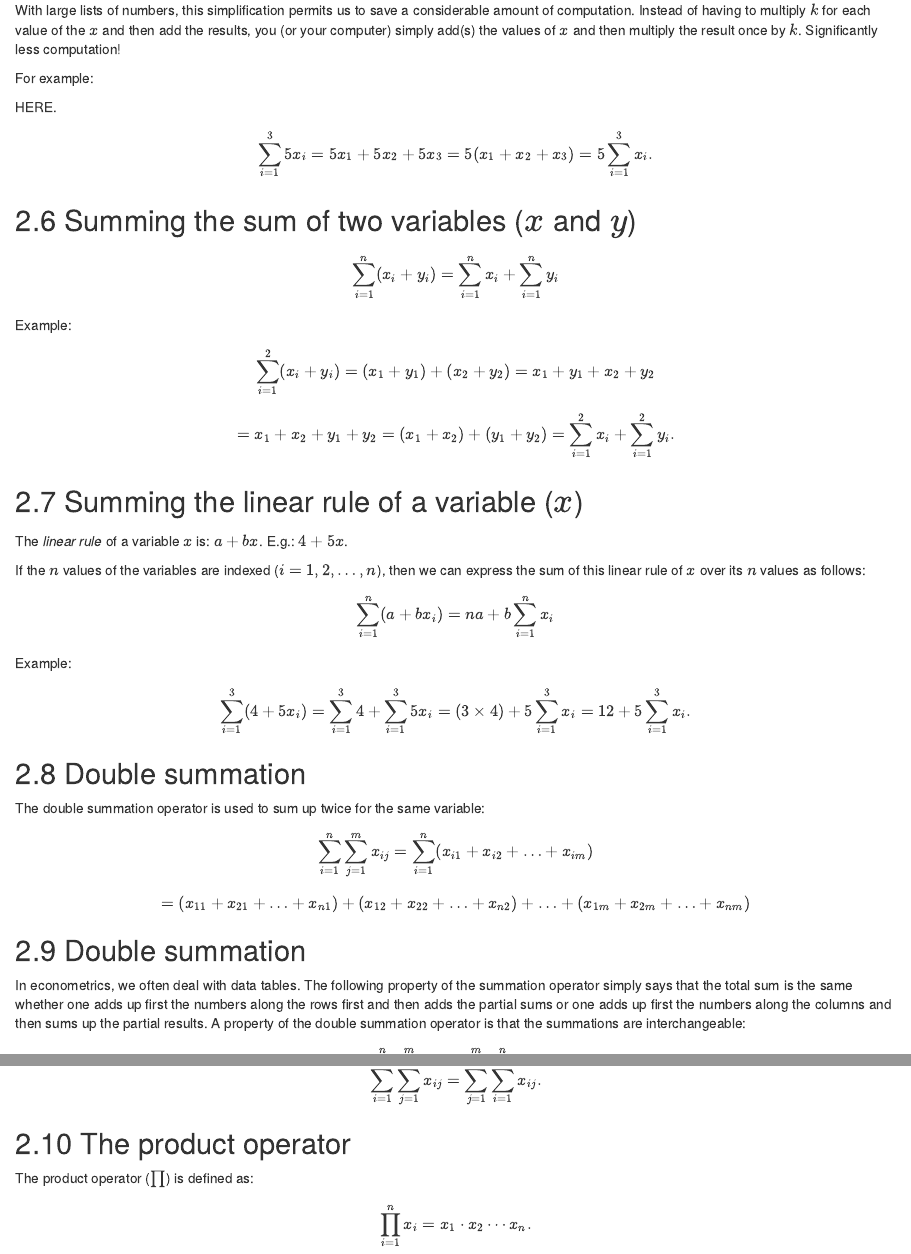
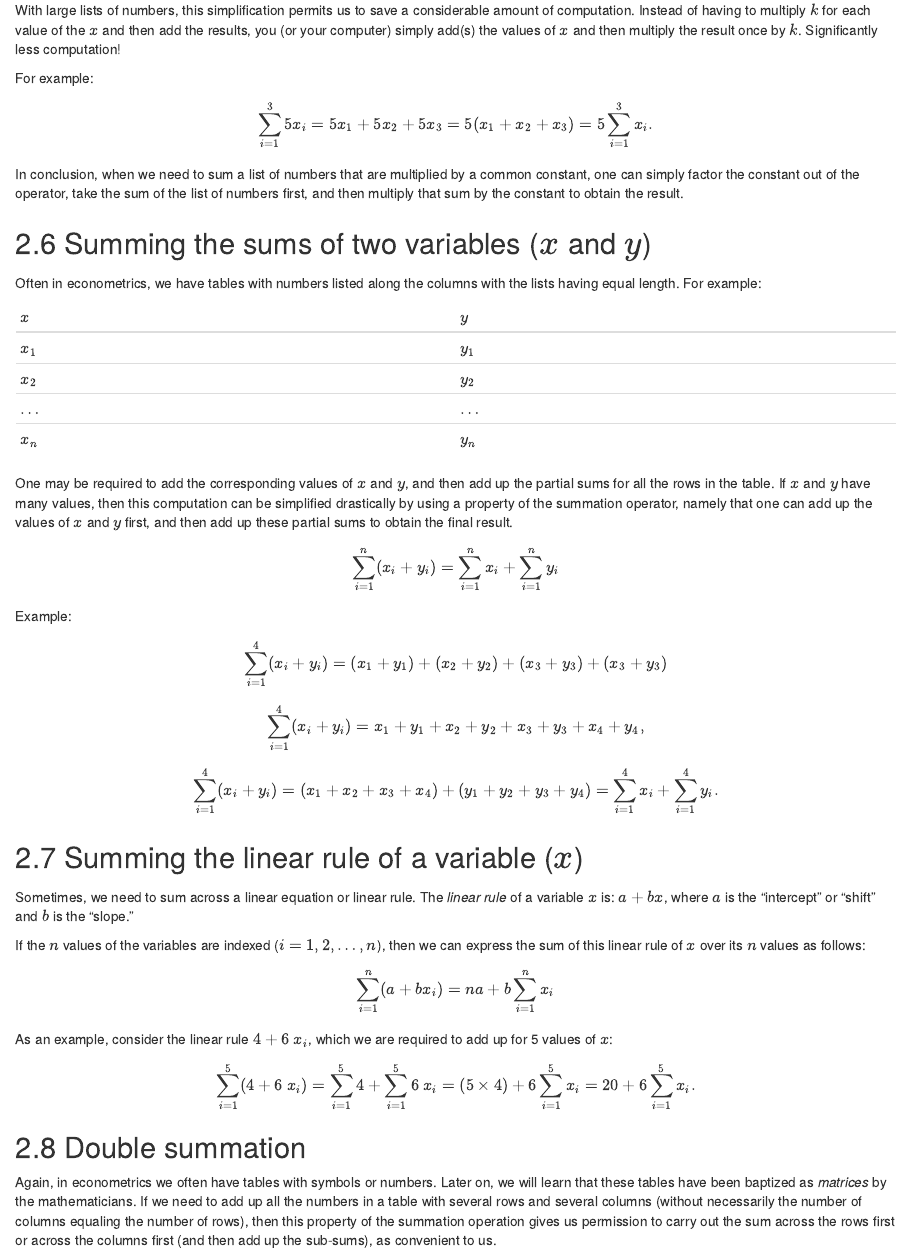
Before and after one commit to anhnguyendepocen/math_econometrics_with_R, an R Markdown document (prob_theory.Rmd): the page in a window 1100 px wide, from 2420 px down before the commit and from 2540 px down after it, so that both start at the same text, and a second part further down, joined at a grey line. Rendered offline with R 4.5, knitr and Pandoc, with nearby package versions.

Commit message:
Commit from R Studio!

```diff
--- a/prob_theory.Rmd
+++ b/prob_theory.Rmd
@@ -104,47 +111,60 @@
 
 For example:
 
-HERE.
+$$\sum_{i=1}^3 5 x_i =  5 x_1 + 5 x_2 + 5 x_3 = 5 (x_1 + x_2 + x_3) = 5 \sum_{i=1}^3 x_i.$$
+In conclusion, when we need to sum a list of numbers that are multiplied by a common constant, one can simply factor the constant out of the operator, take the sum of the list of numbers first, and then multiply that sum by the constant to obtain the result.
 
-$$\sum_{i=1}^3 5 x_i =  5 x_1 + 5 x_2 + 5 x_3 = 5 (x_1 + x_2 + x_3) = 5 \sum_{i=1}^3 x_i.$$
+## Summing the sums of two variables ($x$ and $y$)
 
-## Summing the sum of two variables ($x$ and $y$)
+Often in econometrics, we have tables with numbers listed along the columns with the lists having equal length.  For example:
+
+| $x$ | $y$ |
+|---|---|
+| $x_1$ | $y_1$ |
+| $x_2$  |  $y_2$ |
+| $\dots$ | $\dots$ |
+| $x_n$  | $y_n$ |
+
+One may be required to add the corresponding values of $x$ and $y$, and then add up the partial sums for all the rows in the table.  If $x$ and $y$ have many values, then this computation can be simplified drastically by using a property of the summation operator, namely that one can add up the values of $x$ and $y$ first, and then add up these partial sums to obtain the final result.
 
 $$\sum_{i=1}^n (x_i + y_i) = \sum_{i=1}^n x_i + \sum_{i=1}^n y_i$$
 
 Example:
-$$\sum_{i=1}^2 (x_i + y_i) = (x_1 + y_1) + (x_2 + y_2) = x_1 + y_1 + x_2 + y_2$$
-$$= x_1 + x_2 + y_1 + y_2 = (x_1 + x_2) + (y_1 + y_2) = \sum_{i=1}^2 x_i + \sum_{i=1}^2 y_i.$$
+$$\sum_{i=1}^4 (x_i + y_i) = (x_1 + y_1) + (x_2 + y_2) + (x_3 + y_3) + (x_3 + y_3)$$
+$$\sum_{i=1}^4 (x_i + y_i) = x_1 + y_1 + x_2 + y_2 + x_3 + y_3 + x_4 + y_4,$$
+$$\sum_{i=1}^4 (x_i + y_i)= (x_1 + x_2 + x_3 + x_4) + (y_1 + y_2 + y_3 + y_4) = \sum_{i=1}^4 x_i + \sum_{i=1}^4 y_i.$$
 
 ## Summing the linear rule of a variable ($x$)
 
-The *linear rule* of a variable $x$ is: $a + b x$. E.g.: $4 + 5 x$.
+Sometimes, we need to sum across a linear equation or linear rule.  The *linear rule* of a variable $x$ is: $a + b x$, where $a$ is the "intercept" or "shift" and $b$ is the "slope."
 
 If the $n$ values of the variables are indexed ($i=1, 2, \ldots, n$), then we can express the sum of this linear rule of $x$ over its $n$ values as follows:
 
 $$\sum_{i=1}^n (a + b x_i) = n a + b \sum_{i=1}^n x_i$$
 
-Example:
-$$\sum_{i=1}^3 (4 + 5 x_i) = \sum_{i=1}^3 4 + \sum_{i=1}^3 5 x_i = (3 \times 4) + 5 \sum_{i=1}^3 x_i = 12 + 5 \sum_{i=1}^3 x_i.$$
+As an example, consider the linear rule $4 + 6 \ x_i$, which we are required to add up for 5 values of $x$:
+$$\sum_{i=1}^5 (4 + 6 \ x_i) = \sum_{i=1}^5 4 + \sum_{i=1}^5 6 \ x_i = (5 \times 4) + 6 \sum_{i=1}^5 x_i = 20 + 6 \sum_{i=1}^5 x_i.$$
 
 
 ## Double summation
 
-The double summation operator is used to sum up twice for the same variable:
+Again, in econometrics we often have tables with symbols or numbers.  Later on, we will learn that these tables have been baptized as *matrices* by the mathematicians. If we need to add up all the numbers in a table with several rows and several columns (without necessarily the number of columns equaling the number of rows), then this property of the summation operation gives us permission to carry out the sum across the rows first or across the columns first (and then add up the sub-sums), as convenient to us.
+
+When we have a table, then the subscript indicating the location of the variable has two index elements, the first telling us the row and the second telling us the column.  Thus, $x_{ij}$ indicates the value of $x$ located in the $i$th row and the $j$th column.
+
+Thus, one can use a double summation operator to denote the total sum of the values of the variable across the entire table:
 
 $$\sum^n_{i=1} \sum^m_{j=1} x_{ij} = \sum^n_{i=1} (x_{i1} + x_{i2} + \ldots + x_{im})$$
 $$= (x_{11} + x_{21} + \ldots + x_{n1}) + (x_{12} + x_{22} + \ldots + x_{n2}) + \ldots + (x_{1m} + x_{2m} + \ldots + x_{nm})$$
 
-## Double summation
-
-In econometrics, we often deal with data tables.  The following property of the summation operator simply says that the total sum is the same whether one adds up first the numbers along the rows first and then adds the partial sums or one adds up first the numbers along the columns and then sums up the partial results.  A property of the double summation operator is that the summations are interchangeable:
+Again, this property of the summation operator simply says that the total sum is the same whether one adds up first the numbers along the rows and second the partial sums vertically or one adds up first the numbers along the columns and then the partial sums horizontally.  As a result, in the double summation operator, the summations are interchangeable:
 
 $$\sum^n_{i=1} \sum^m_{j=1} x_{ij} = \sum^m_{j=1} \sum^n_{i=1} x_{ij}.$$
 
 
 ## The product operator
 
-The product operator ($\prod$) is defined as:
+This is just FYI.  There is a product operator ($\prod$), defined as:
 
 $$\prod^n_{i=1} x_i = x_1 \cdot x_2 \cdots x_n.$$
 
```
Also changed, not shown: prob_theory.Rmd (41 more changed lines).
